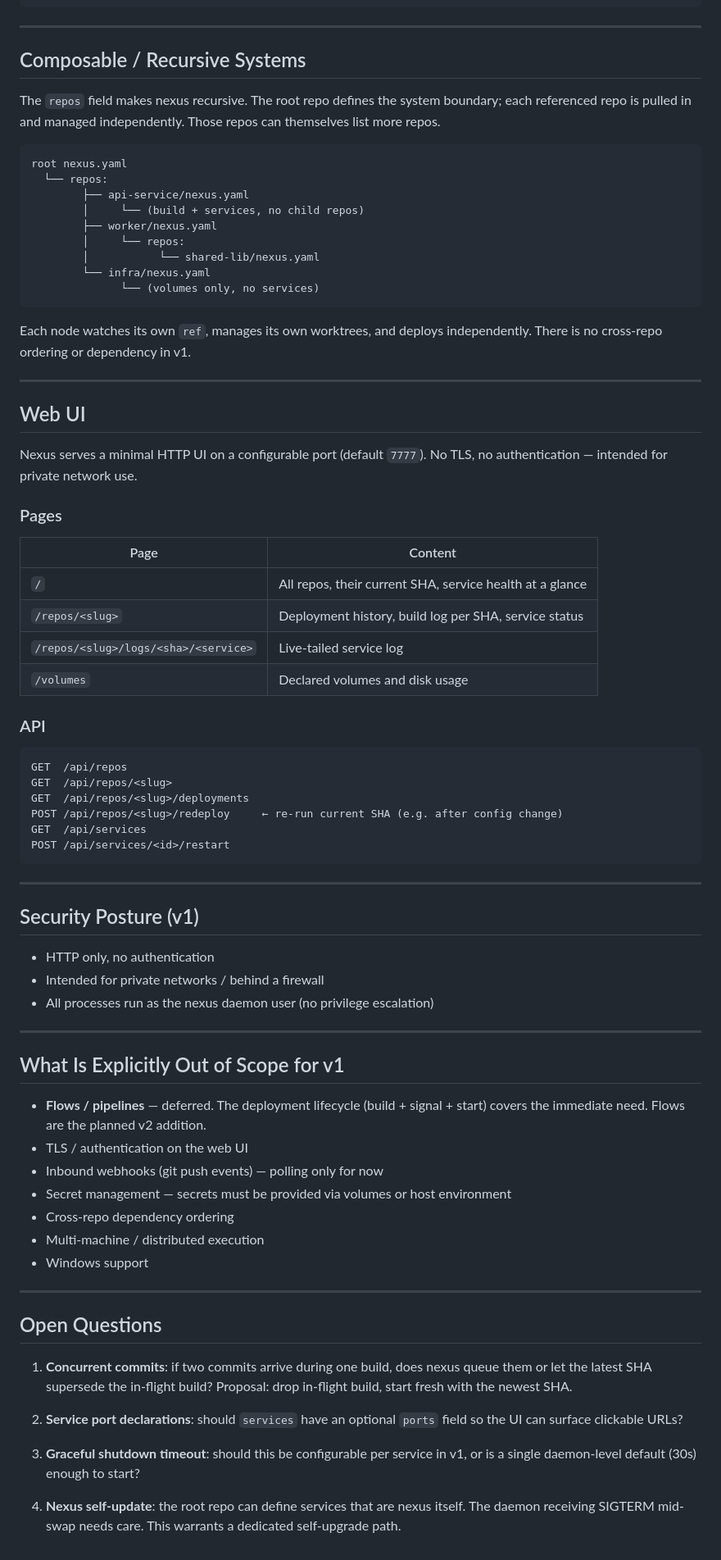
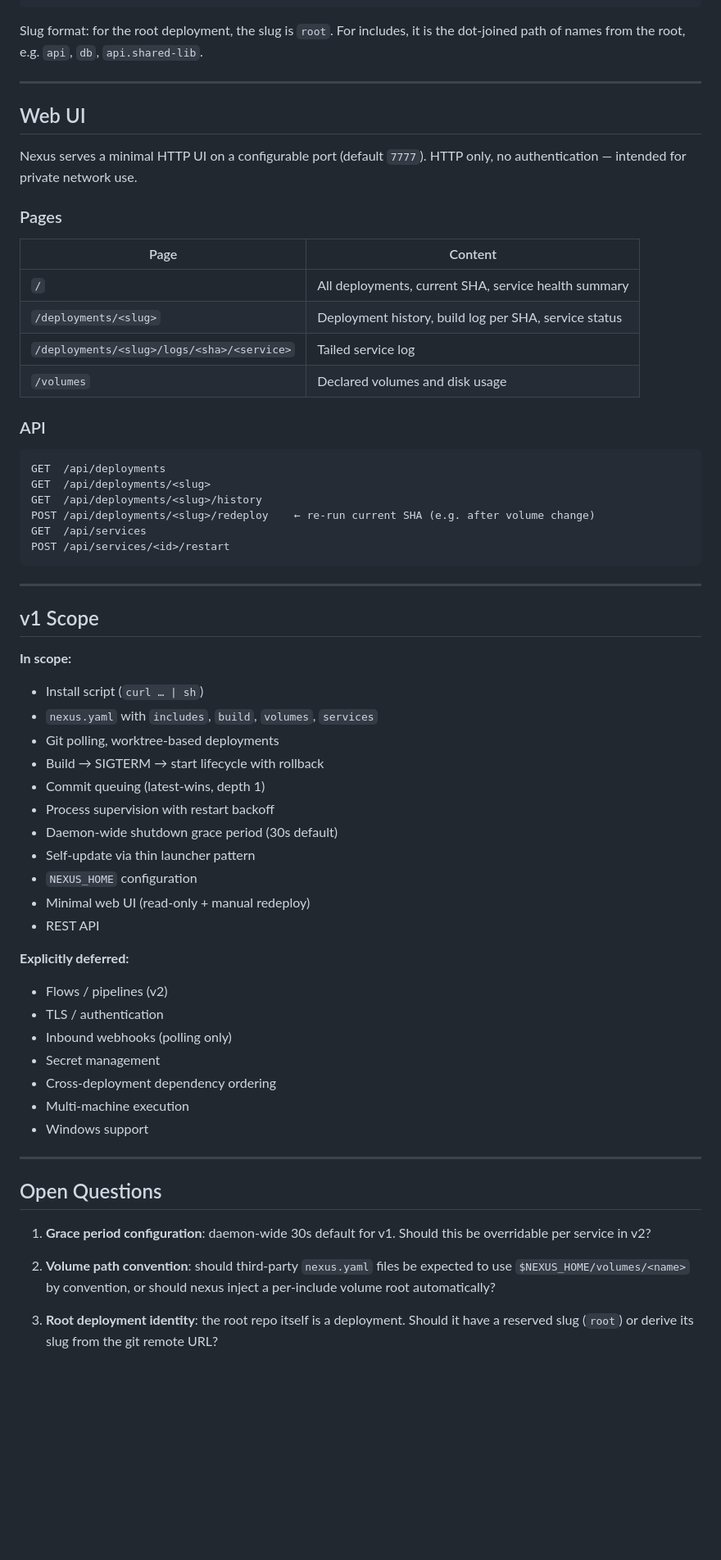
Before and after one commit to rdkal/nexus, a Markdown page: DESIGN.md, the part around one of its changes. Shown at 82% size. Rendered like a GitHub page; blank space fills up the shorter version.

````diff
--- a/DESIGN.md
+++ b/DESIGN.md
@@ -217,91 +299,72 @@ it only tracks PID, uptime, and restart count.
       <sha>-<service-name>.log
 ```
 
----
-
-## Composable / Recursive Systems
-
-The `repos` field makes nexus recursive. The root repo defines the system boundary;
-each referenced repo is pulled in and managed independently. Those repos can
-themselves list more repos.
-
-```
-root nexus.yaml
-  └── repos:
-        ├── api-service/nexus.yaml
-        │     └── (build + services, no child repos)
-        ├── worker/nexus.yaml
-        │     └── repos:
-        │           └── shared-lib/nexus.yaml
-        └── infra/nexus.yaml
-              └── (volumes only, no services)
-```
-
-Each node watches its own `ref`, manages its own worktrees, and deploys
-independently. There is no cross-repo ordering or dependency in v1.
+Slug format: for the root deployment, the slug is `root`. For includes, it is the
+dot-joined path of names from the root, e.g. `api`, `db`, `api.shared-lib`.
 
 ---
 
 ## Web UI
 
 Nexus serves a minimal HTTP UI on a configurable port (default `7777`).
-No TLS, no authentication — intended for private network use.
+HTTP only, no authentication — intended for private network use.
 
 ### Pages
 
 | Page | Content |
 |---|---|
-| `/` | All repos, their current SHA, service health at a glance |
-| `/repos/<slug>` | Deployment history, build log per SHA, service status |
-| `/repos/<slug>/logs/<sha>/<service>` | Live-tailed service log |
+| `/` | All deployments, current SHA, service health summary |
+| `/deployments/<slug>` | Deployment history, build log per SHA, service status |
+| `/deployments/<slug>/logs/<sha>/<service>` | Tailed service log |
 | `/volumes` | Declared volumes and disk usage |
 
 ### API
 
 ```
-GET  /api/repos
-GET  /api/repos/<slug>
-GET  /api/repos/<slug>/deployments
-POST /api/repos/<slug>/redeploy     ← re-run current SHA (e.g. after config change)
+GET  /api/deployments
+GET  /api/deployments/<slug>
+GET  /api/deployments/<slug>/history
+POST /api/deployments/<slug>/redeploy    ← re-run current SHA (e.g. after volume change)
 GET  /api/services
 POST /api/services/<id>/restart
 ```
 
 ---
 
-## Security Posture (v1)
+## v1 Scope
 
-- HTTP only, no authentication
-- Intended for private networks / behind a firewall
-- All processes run as the nexus daemon user (no privilege escalation)
+**In scope:**
+- Install script (`curl … | sh`)
+- `nexus.yaml` with `includes`, `build`, `volumes`, `services`
+- Git polling, worktree-based deployments
+- Build → SIGTERM → start lifecycle with rollback
+- Commit queuing (latest-wins, depth 1)
+- Process supervision with restart backoff
+- Daemon-wide shutdown grace period (30s default)
+- Self-update via thin launcher pattern
+- `NEXUS_HOME` configuration
+- Minimal web UI (read-only + manual redeploy)
+- REST API
 
----
-
-## What Is Explicitly Out of Scope for v1
-
-- **Flows / pipelines** — deferred. The deployment lifecycle (build + signal + start)
-  covers the immediate need. Flows are the planned v2 addition.
-- TLS / authentication on the web UI
-- Inbound webhooks (git push events) — polling only for now
-- Secret management — secrets must be provided via volumes or host environment
-- Cross-repo dependency ordering
-- Multi-machine / distributed execution
+**Explicitly deferred:**
+- Flows / pipelines (v2)
+- TLS / authentication
+- Inbound webhooks (polling only)
+- Secret management
+- Cross-deployment dependency ordering
+- Multi-machine execution
 - Windows support
 
 ---
 
 ## Open Questions
 
-1. **Concurrent commits**: if two commits arrive during one build, does nexus queue
-   them or let the latest SHA supersede the in-flight build?
-   Proposal: drop in-flight build, start fresh with the newest SHA.
+1. **Grace period configuration**: daemon-wide 30s default for v1. Should this be
+   overridable per service in v2?
 
-2. **Service port declarations**: should `services` have an optional `ports` field
-   so the UI can surface clickable URLs?
+2. **Volume path convention**: should third-party `nexus.yaml` files be expected to
+   use `$NEXUS_HOME/volumes/<name>` by convention, or should nexus inject a
+   per-include volume root automatically?
 
-3. **Graceful shutdown timeout**: should this be configurable per service in v1, or
-   is a single daemon-level default (30s) enough to start?
-
-4. **Nexus self-update**: the root repo can define services that are nexus itself.
-   The daemon receiving SIGTERM mid-swap needs care. This warrants a dedicated
-   self-upgrade path.
+3. **Root deployment identity**: the root repo itself is a deployment. Should it have
+   a reserved slug (`root`) or derive its slug from the git remote URL?
````
Also changed, not shown: other parts of DESIGN.md (+176 -94 lines).
